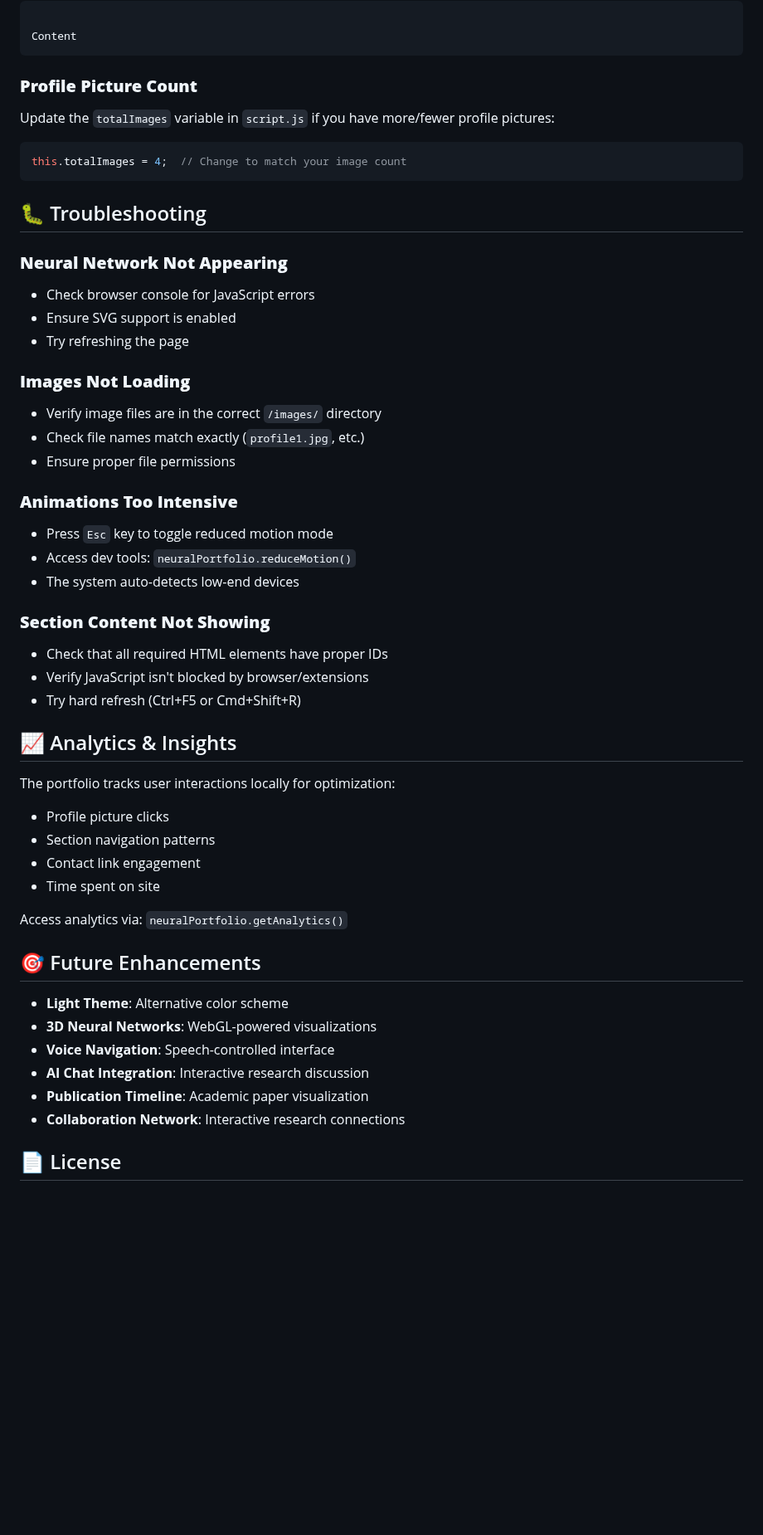
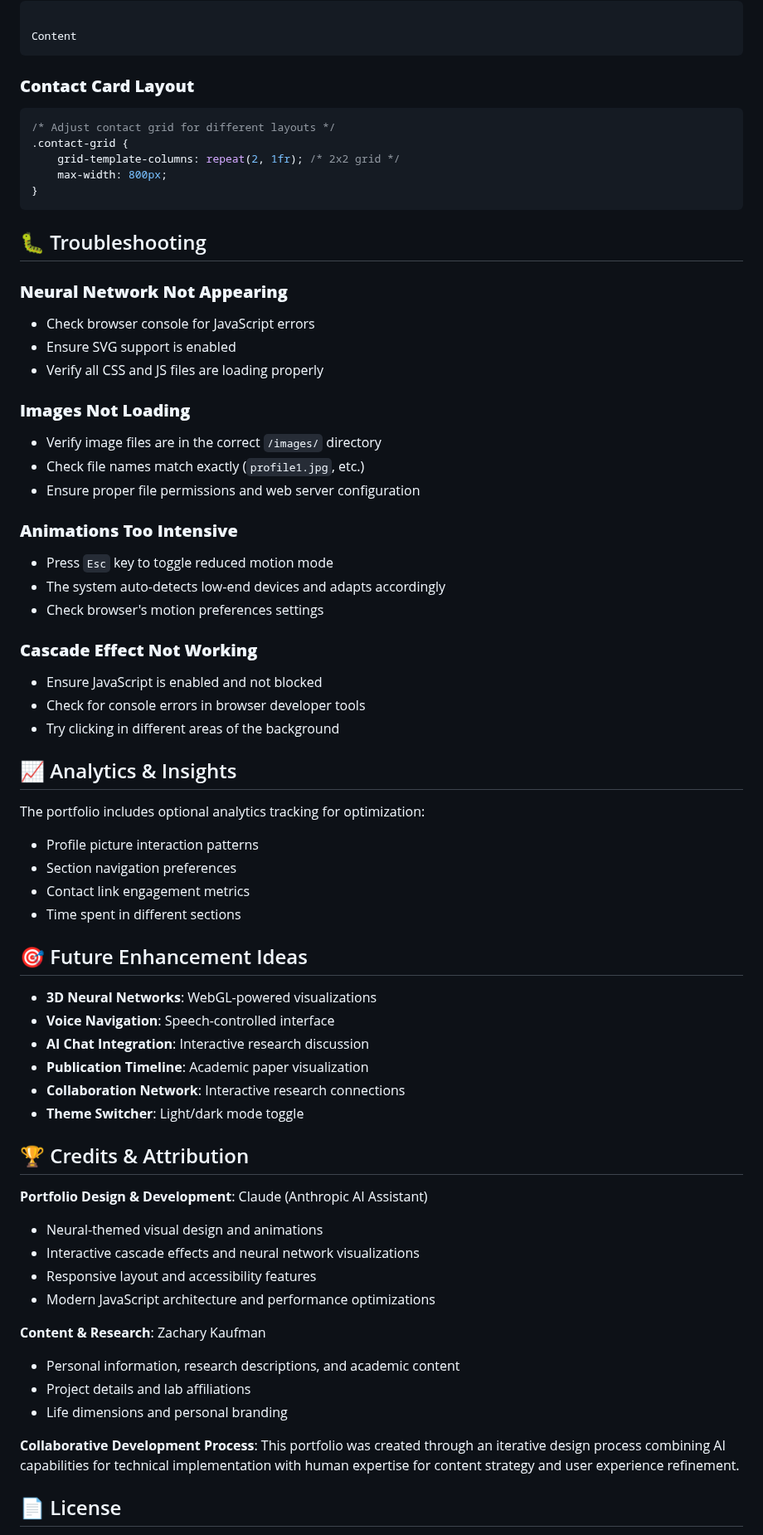
Before and after one commit to ZCKaufman/kaufdrop.com, a Markdown page: README.md, the part around one of its changes. Shown at 83% size. GitHub-like rendering; blank space fills up the shorter version.

````diff
--- a/README.md
+++ b/README.md
@@ -138,10 +149,13 @@ setInterval(() => {
 Content
 ```
 
-### **Profile Picture Count**
-Update the `totalImages` variable in `script.js` if you have more/fewer profile pictures:
-```javascript
-this.totalImages = 4;  // Change to match your image count
+### **Contact Card Layout**
+```css
+/* Adjust contact grid for different layouts */
+.contact-grid {
+    grid-template-columns: repeat(2, 1fr); /* 2x2 grid */
+    max-width: 800px;
+}
 ```
 
 ## 🐛 Troubleshooting
@@ -149,41 +163,55 @@ this.totalImages = 4;  // Change to match your image count
 ### **Neural Network Not Appearing**
 - Check browser console for JavaScript errors
 - Ensure SVG support is enabled
-- Try refreshing the page
+- Verify all CSS and JS files are loading properly
 
 ### **Images Not Loading**
 - Verify image files are in the correct `/images/` directory
 - Check file names match exactly (`profile1.jpg`, etc.)
-- Ensure proper file permissions
+- Ensure proper file permissions and web server configuration
 
 ### **Animations Too Intensive**
 - Press `Esc` key to toggle reduced motion mode
-- Access dev tools: `neuralPortfolio.reduceMotion()`
-- The system auto-detects low-end devices
+- The system auto-detects low-end devices and adapts accordingly
+- Check browser's motion preferences settings
 
-### **Section Content Not Showing**
-- Check that all required HTML elements have proper IDs
-- Verify JavaScript isn't blocked by browser/extensions
-- Try hard refresh (Ctrl+F5 or Cmd+Shift+R)
+### **Cascade Effect Not Working**
+- Ensure JavaScript is enabled and not blocked
+- Check for console errors in browser developer tools
+- Try clicking in different areas of the background
 
 ## 📈 Analytics & Insights
 
-The portfolio tracks user interactions locally for optimization:
-- Profile picture clicks
-- Section navigation patterns
-- Contact link engagement
-- Time spent on site
+The portfolio includes optional analytics tracking for optimization:
+- Profile picture interaction patterns
+- Section navigation preferences
+- Contact link engagement metrics
+- Time spent in different sections
 
-Access analytics via: `neuralPortfolio.getAnalytics()`
+## 🎯 Future Enhancement Ideas
 
-## 🎯 Future Enhancements
-
-- **Light Theme**: Alternative color scheme
 - **3D Neural Networks**: WebGL-powered visualizations
 - **Voice Navigation**: Speech-controlled interface
 - **AI Chat Integration**: Interactive research discussion
 - **Publication Timeline**: Academic paper visualization
 - **Collaboration Network**: Interactive research connections
+- **Theme Switcher**: Light/dark mode toggle
+
+## 🏆 Credits & Attribution
+
+**Portfolio Design & Development**: Claude (Anthropic AI Assistant)
+- Neural-themed visual design and animations
+- Interactive cascade effects and neural network visualizations
+- Responsive layout and accessibility features
+- Modern JavaScript architecture and performance optimizations
+
+**Content & Research**: Zachary Kaufman
+- Personal information, research descriptions, and academic content
+- Project details and lab affiliations
+- Life dimensions and personal branding
+
+**Collaborative Development Process**:
+This portfolio was created through an iterative design process combining AI capabilities for technical implementation with human expertise for content strategy and user experience refinement.
 
 ## 📄 License
 
````
Also changed, not shown: other parts of README.md (+61 -50 lines).
